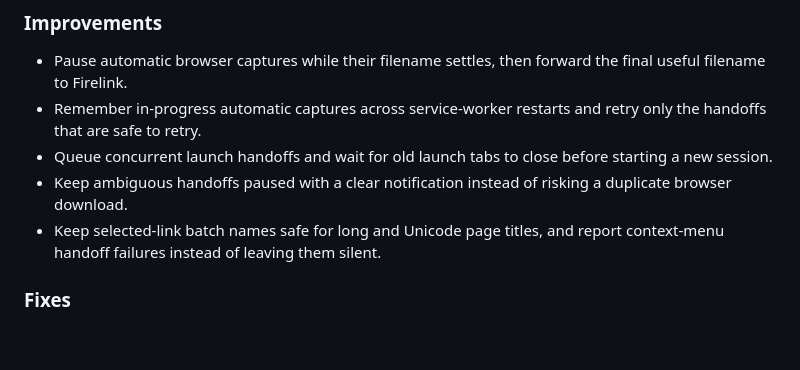
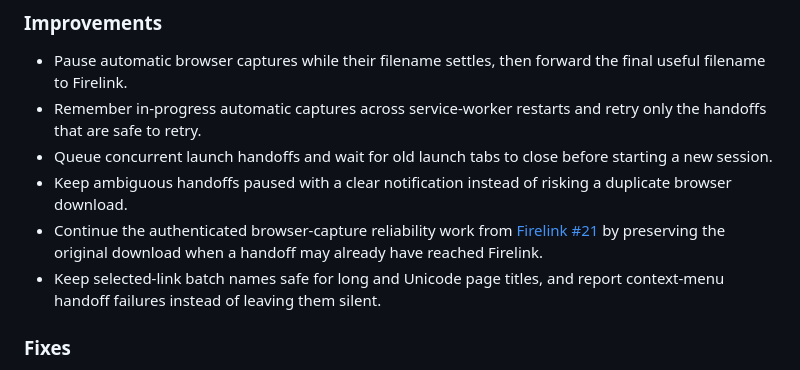
Before and after one commit to nimbold/Firelink-Extension, a Markdown page: CHANGELOG.md, the part around the change. GitHub-like rendering; blank space fills up the shorter version.

Commit message:
docs(release): link reported issues

```diff
--- a/CHANGELOG.md
+++ b/CHANGELOG.md
@@ -16,6 +16,7 @@ This patch release makes browser captures safer during startup, restarts, and mu
 - Remember in-progress automatic captures across service-worker restarts and retry only the handoffs that are safe to retry.
 - Queue concurrent launch handoffs and wait for old launch tabs to close before starting a new session.
 - Keep ambiguous handoffs paused with a clear notification instead of risking a duplicate browser download.
+- Continue the authenticated browser-capture reliability work from [Firelink #21](https://github.com/nimbold/Firelink/issues/21) by preserving the original download when a handoff may already have reached Firelink.
 - Keep selected-link batch names safe for long and Unicode page titles, and report context-menu handoff failures instead of leaving them silent.
 
 ### Fixes
```
